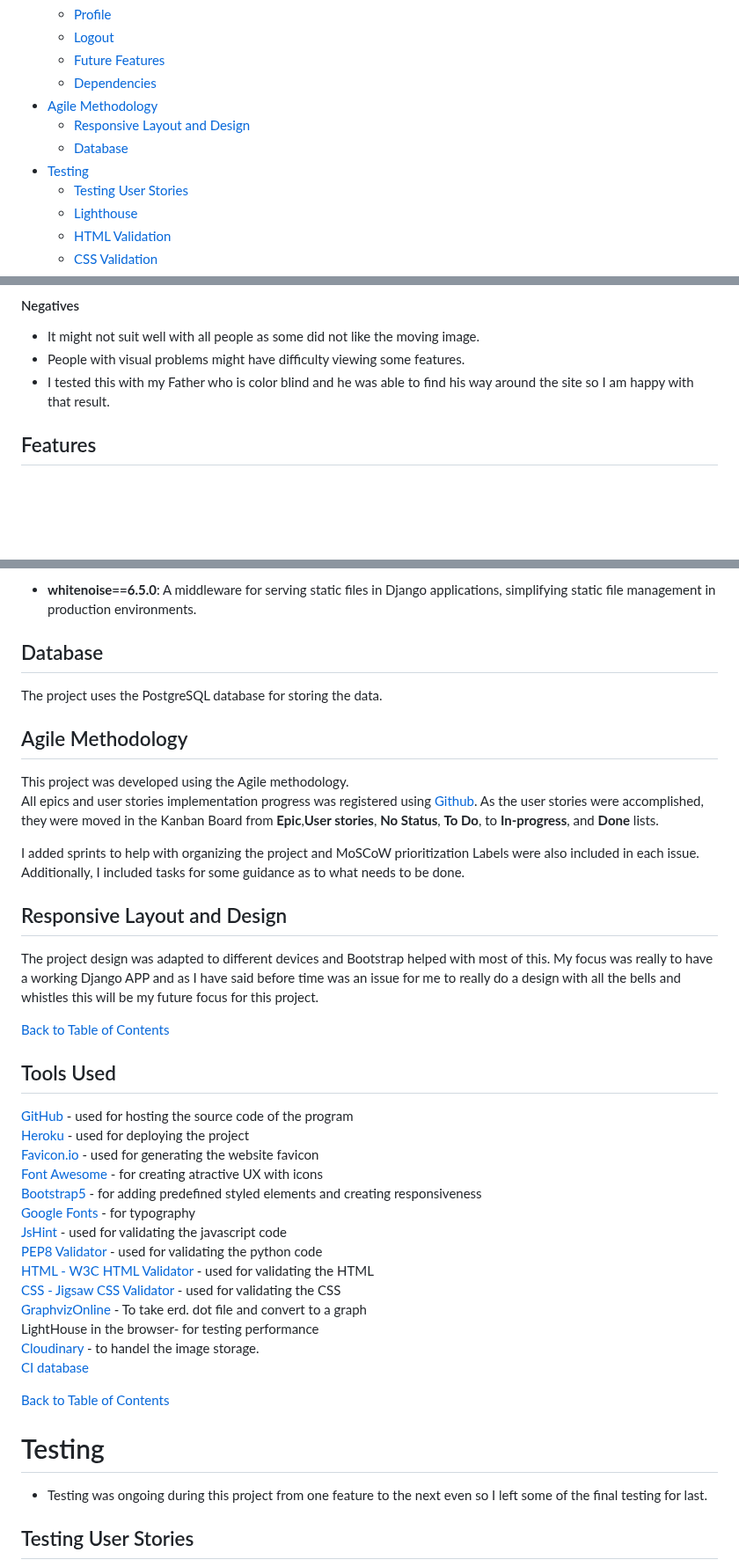
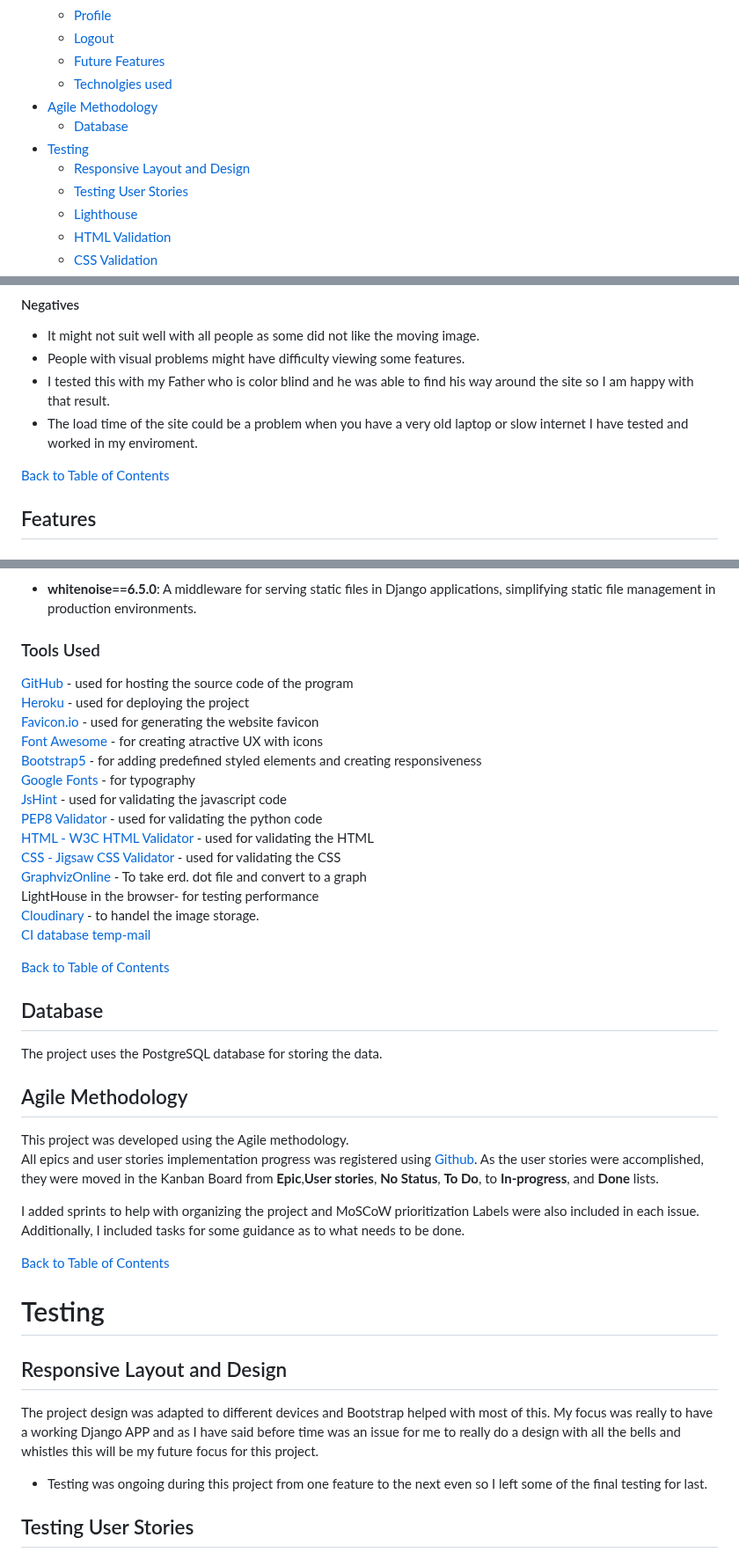
Before and after one commit to Marceillo/kayak-blog-pp4, a Markdown page: README.md, 3 parts joined by grey strips. Shown at 88% size. GitHub-like rendering; folded sections open; blank space fills up the shorter version.

```diff
--- a/README.md
+++ b/README.md
@@ -25,11 +25,11 @@
   - [Profile](#profile)
   - [Logout](#logout)
   - [Future Features](#future-features)
-  - [Dependencies](#dependencies)
+  - [Technolgies used](#technolgies-used)
 - [Agile Methodology](#agile-methodology)
-  - [Responsive Layout and Design](#responsive-layout-and-design)
   - [Database](#database)
 - [Testing](#testing)
+  - [Responsive Layout and Design](#responsive-layout-and-design)
   - [Testing User Stories](#testing-user-stories)
   - [Lighthouse](#lighthouse)
   - [HTML Validation](#html-validation)
@@ -223,6 +217,9 @@ The red dot file converted to image [Graphviz online](https://dreampuf.github.io
 * It might not suit well with all people as some did not like the moving image.
 * People with visual problems might have difficulty viewing some features.
 * I tested this with my Father who is color blind and he was able to find his way around the site so I am happy with that result.
+* The load time of the site could be a problem when you have a very old laptop or slow internet I have tested and worked in my enviroment.
+
+[Back to Table of Contents](#table-of-contents)
 
 ## Features
 
@@ -682,24 +671,7 @@ This document provides a brief description of the key dependencies used in the a
 
 </details>
 
-## Database
-
-The project uses the PostgreSQL database for storing the data.
-
-## Agile Methodology
-This project was developed using the Agile methodology.<br>
-All epics and user stories implementation progress was registered using [Github](https://github.com/users/Marceillo/projects/8). As the user stories were accomplished, they were moved in the Kanban Board from **Epic**,**User stories**, **No Status**, **To Do**, to **In-progress**, and **Done** lists.
-
-I added sprints to help with organizing the project and MoSCoW prioritization Labels were also included in each issue. Additionally, I included tasks for some guidance as to what needs to be done.
-
-
-## Responsive Layout and Design
-
-The project design was adapted to different devices and Bootstrap helped with most of this. My focus was really to have a working Django APP and as I have said before time was an issue for me to really do a design with all the bells and whistles this will be my future focus for this project.
-
-[Back to Table of Contents](#table-of-contents)
-
-## Tools Used
+### Tools Used
 
 [GitHub](https://github.com/) - used for hosting the source code of the program<br>
 [Heroku](https://dashboard.heroku.com/) - used for deploying the project<br>
@@ -715,10 +687,28 @@ The project design was adapted to different devices and Bootstrap helped with mo
 LightHouse in the browser- for testing performance<br>
 [Cloudinary](https://cloudinary.com/users/login) - to handel the image storage.<br>
 [CI database](https://dbs.ci-dbs.net/)
+[temp-mail](https://temp-mail.org/en/)
 
 [Back to Table of Contents](#table-of-contents)
 
+
+## Database
+
+The project uses the PostgreSQL database for storing the data.
+
+## Agile Methodology
+This project was developed using the Agile methodology.<br>
+All epics and user stories implementation progress was registered using [Github](https://github.com/users/Marceillo/projects/8). As the user stories were accomplished, they were moved in the Kanban Board from **Epic**,**User stories**, **No Status**, **To Do**, to **In-progress**, and **Done** lists.
+
+I added sprints to help with organizing the project and MoSCoW prioritization Labels were also included in each issue. Additionally, I included tasks for some guidance as to what needs to be done.
+
+[Back to Table of Contents](#table-of-contents)
+
 # Testing
+
+## Responsive Layout and Design
+
+The project design was adapted to different devices and Bootstrap helped with most of this. My focus was really to have a working Django APP and as I have said before time was an issue for me to really do a design with all the bells and whistles this will be my future focus for this project.
 
 * Testing was ongoing during this project from one feature to the next even so I left some of the final testing for last.
 
```
Also changed, not shown: other parts of README.md (+24 -73 lines).
